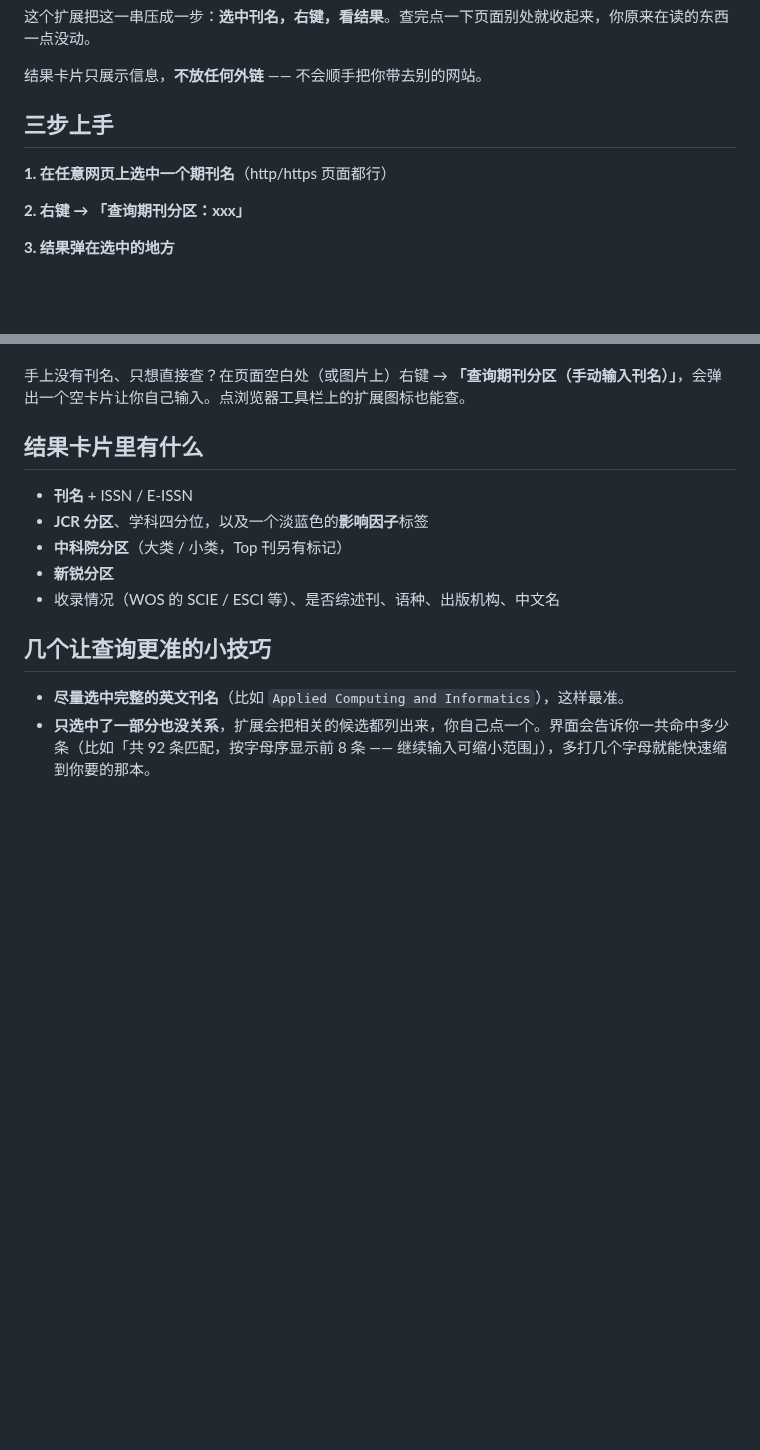
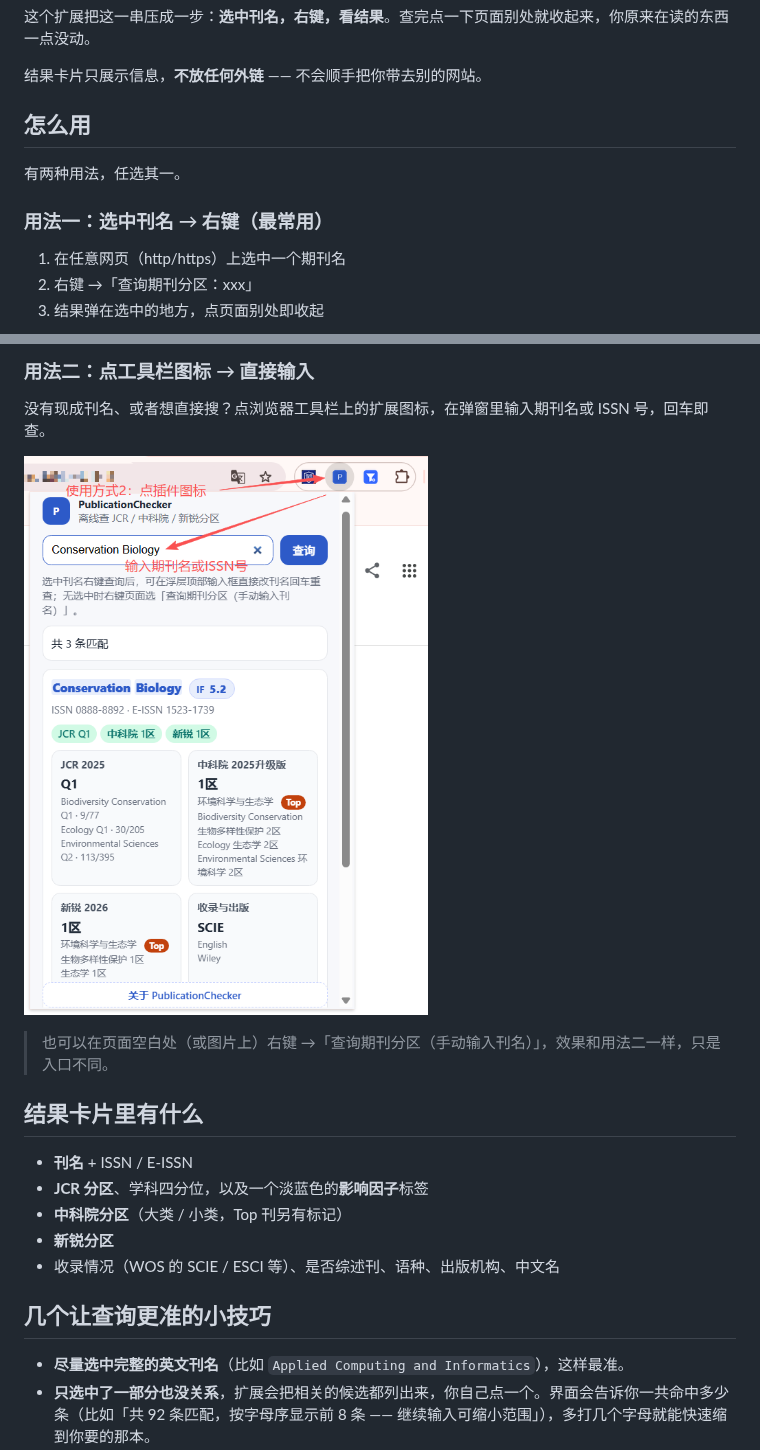
Before and after one commit to XCZ-Huazhou/PublicationChecker, a Markdown page: README.md, 2 parts joined by grey strips. GitHub-like rendering; pictures changed too: docs/images/popup.png (added); blank space fills up the shorter version.

Commit message:
Add usage screenshots and keep docs out of install packages
Two real screenshots now illustrate the two entry points in the README:
the right-click context menu (usage one) and the toolbar popup with a
full result card (usage two). The "how to use" section is restructured
around these two modes so each image sits with the flow it shows.

Also exclude docs/ from both build scripts. Without this, the new
screenshots and DEVELOPMENT.md would ship inside every Chrome zip and
Firefox xpi, bloating each package by ~190 KB with files the extension
never reads. Verified by rebuilding and listing the package: docs/,
images and README are absent, runtime files and the 47 data chunks are
present, manifest version is 0.1.4.

```diff
--- a/README.md
+++ b/README.md
@@ -30,11 +30,13 @@
 
 结果卡片只展示信息，**不放任何外链** —— 不会顺手把你带去别的网站。
 
-## 三步上手
+## 怎么用
 
-**1. 在任意网页上选中一个期刊名**（http/https 页面都行）
+有两种用法，任选其一。
 
-**2. 右键 → 「查询期刊分区：xxx」**
+### 用法一：选中刊名 → 右键（最常用）
 
-**3. 结果弹在选中的地方**
+1. 在任意网页（http/https）上选中一个期刊名
+2. 右键 →「查询期刊分区：xxx」
+3. 结果弹在选中的地方，点页面别处即收起
 
@@ -44,9 +44,11 @@
 
-<!-- 截图位 3：结果浮层
-![结果浮层：刊名、影响因子、三套分区](docs/images/result-card.png)
--->
+### 用法二：点工具栏图标 → 直接输入
 
-手上没有刊名、只想直接查？在页面空白处（或图片上）右键 → **「查询期刊分区（手动输入刊名）」**，会弹出一个空卡片让你自己输入。点浏览器工具栏上的扩展图标也能查。
+没有现成刊名、或者想直接搜？点浏览器工具栏上的扩展图标，在弹窗里输入期刊名或 ISSN 号，回车即查。
+
+![工具栏弹窗：输入期刊名或 ISSN，结果直接列出](docs/images/popup.png)
+
+> 也可以在页面空白处（或图片上）右键 →「查询期刊分区（手动输入刊名）」，效果和用法二一样，只是入口不同。
 
 ## 结果卡片里有什么
 
```
Also changed, not shown: other parts of README.md (+1 -3 lines), docs/images/context-menu.png (added), 2 other files.
